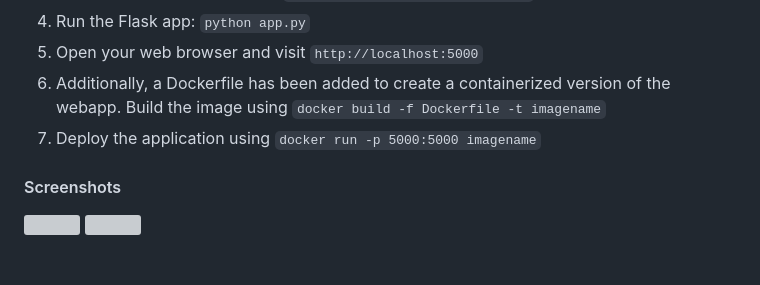
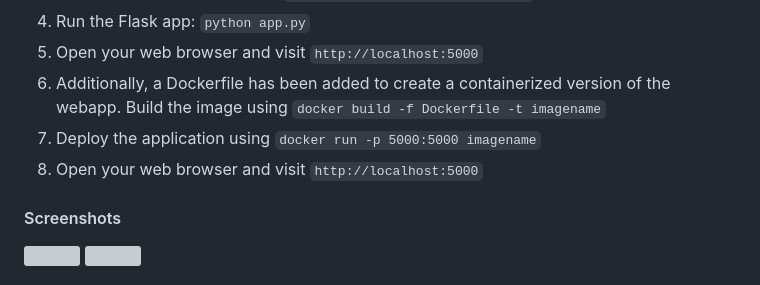
Before and after one commit to sudarshanng7/Mon_reader, a Markdown page: README.md, the part around one of its changes. Rendered like a GitHub page; grey boxes are pictures that could not be loaded.

```diff
--- a/README.md
+++ b/README.md
@@ -81,6 +81,7 @@ This repository contains a small web application developed using Flask, Python,
 5. Open your web browser and visit `http://localhost:5000`
 6. Additionally, a Dockerfile has been added to create a containerized version of the webapp. Build the image using `docker build -f Dockerfile -t imagename`
 7. Deploy the application using `docker run -p 5000:5000 imagename`
+8. Open your web browser and visit `http://localhost:5000`
 
 #### Screenshots
 
```
Also changed, not shown: other parts of README.md (+4 -4 lines).
